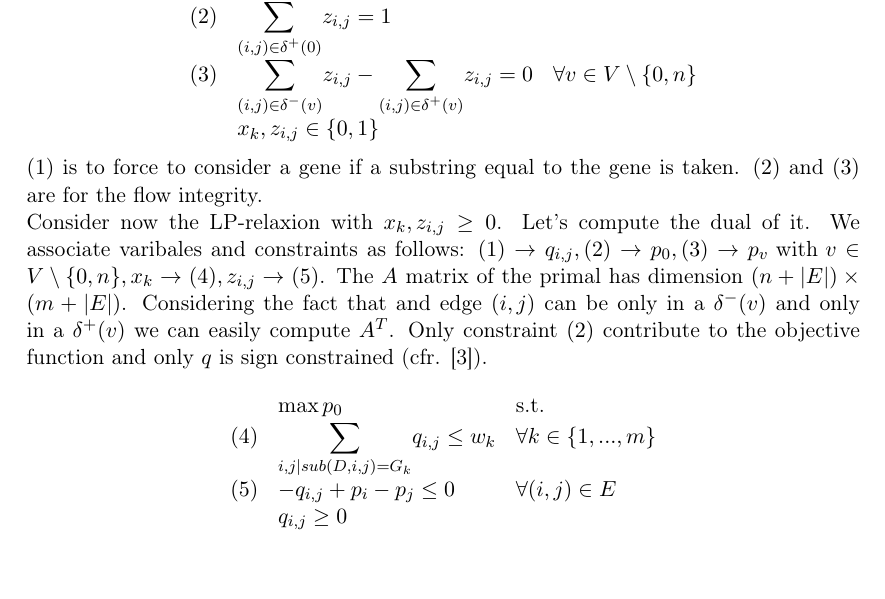
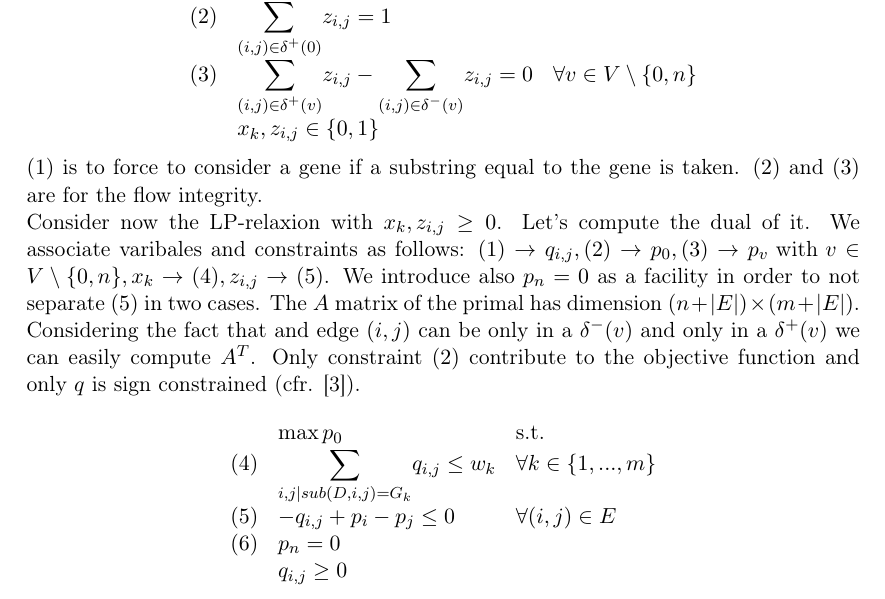
Before and after one commit to andreafioraldi/Algorithm-Design, a LaTeX document (second/main.tex): part of page 6 of 9, cut so that both start at the same text, the shorter picture padded with empty space. Compiled offline with pdfLaTeX.

Commit message:
fix small issue in 2.4

```diff
--- a/second/main.tex
+++ b/second/main.tex
@@ -315,7 +315,7 @@ The ILP formulation is the following:
     & \min \mathlarger{\sum}_{k = 1}^m w_k*x_k & \text{s.t.}\\
     (1) & x_{k|G_k = sub(D,i,j)} - z_{i,j} \geq 0 & \forall (i,j) \in E\\
     (2) & \mathlarger{\sum}_{(i,j) \in \delta^+(0)} z_{i,j} = 1 & \\
-    (3) & \mathlarger{\sum}_{(i,j) \in \delta^-(v)} z_{i,j} - \mathlarger{\sum}_{(i,j) \in \delta^+(v)} z_{i,j} = 0 & \forall v \in V \setminus \{0,n\}\\
+    (3) & \mathlarger{\sum}_{(i,j) \in \delta^+(v)} z_{i,j} - \mathlarger{\sum}_{(i,j) \in \delta^-(v)} z_{i,j} = 0 & \forall v \in V \setminus \{0,n\}\\
     & x_k, z_{i,j} \in \{0,1\} & \\
     \end{array}
 \]
@@ -323,7 +323,7 @@ The ILP formulation is the following:
 $(1)$ is to force to consider a gene if a substring equal to the gene is taken. $(2)$ and $(3)$ are for the flow integrity.
 
 Consider now the LP-relaxion with $x_k, z_{i,j} \geq 0$. Let's compute the dual of it.
-We associate varibales and constraints as follows: $(1) \rightarrow q_{i,j}, (2) \rightarrow p_0, (3) \rightarrow p_v \text{ with } v \in V \setminus \{0,n\}, x_k \rightarrow (4), z_{i,j} \rightarrow (5)$.
+We associate varibales and constraints as follows: $(1) \rightarrow q_{i,j}, (2) \rightarrow p_0, (3) \rightarrow p_v \text{ with } v \in V \setminus \{0,n\}, x_k \rightarrow (4), z_{i,j} \rightarrow (5)$. We introduce also $p_n = 0$ as a facility in order to not separate $(5)$ in two cases.
 The $A$ matrix of the primal has dimension $(n+|E|)\times(m+|E|)$. Considering the fact that and edge $(i,j)$ can be only in a $\delta^-(v)$ and only in a $\delta^+(v)$ we can easily compute $A^T$.
 Only constraint $(2)$ contribute to the objective function and only $q$ is sign constrained (cfr. \cite{cap8roma}).
 
@@ -332,6 +332,7 @@ Only constraint $(2)$ contribute to the objective function and only $q$ is sign
     & \max p_0 & \text{s.t.} \\
     (4) & \mathlarger{\sum}_{i,j | sub(D,i,j)=G_k} q_{i,j} \leq w_k & \forall k \in \{1,...,m\}\\
     (5) & -q_{i,j} +p_i -p_j \leq 0 & \forall (i,j) \in E\\
+    (6) & p_n = 0 & \\
     & q_{i,j} \geq 0 & \\
     \end{array}
 \]
```
Also changed, not shown: second/main.pdf.
